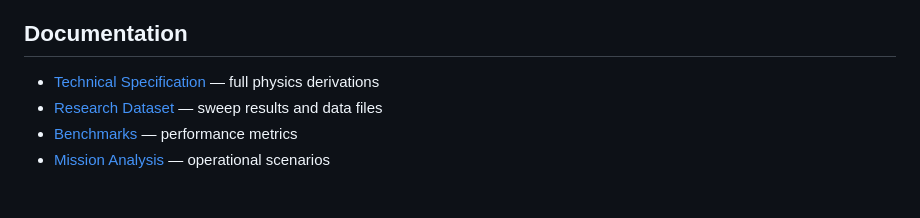
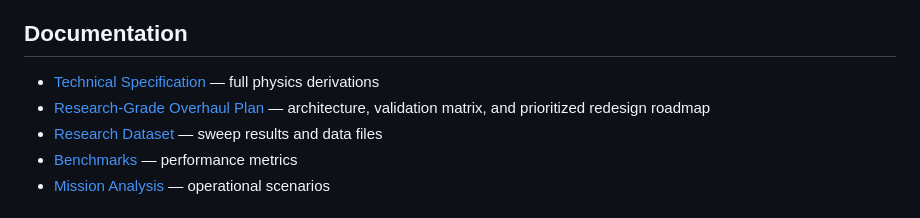
Before and after one commit to Bittermun/SpinnyBall, a Markdown page: README.md, the part around the change. GitHub-like rendering.

```diff
--- a/README.md
+++ b/README.md
@@ -73,6 +73,7 @@ python check_damping.py
 ## Documentation
 
 - [Technical Specification](docs/TECHNICAL_SPEC.md) — full physics derivations
+- [Research-Grade Overhaul Plan](docs/RESEARCH_GRADE_OVERHAUL_PLAN.md) — architecture, validation matrix, and prioritized redesign roadmap
 - [Research Dataset](docs/RESEARCH_DATASET.md) — sweep results and data files
 - [Benchmarks](BENCHMARKS.md) — performance metrics
 - [Mission Analysis](MISSION_LEVEL_ANALYSIS.md) — operational scenarios
```
Also changed, not shown: docs/RESEARCH_GRADE_OVERHAUL_PLAN.md (added, +229 -0 lines).
